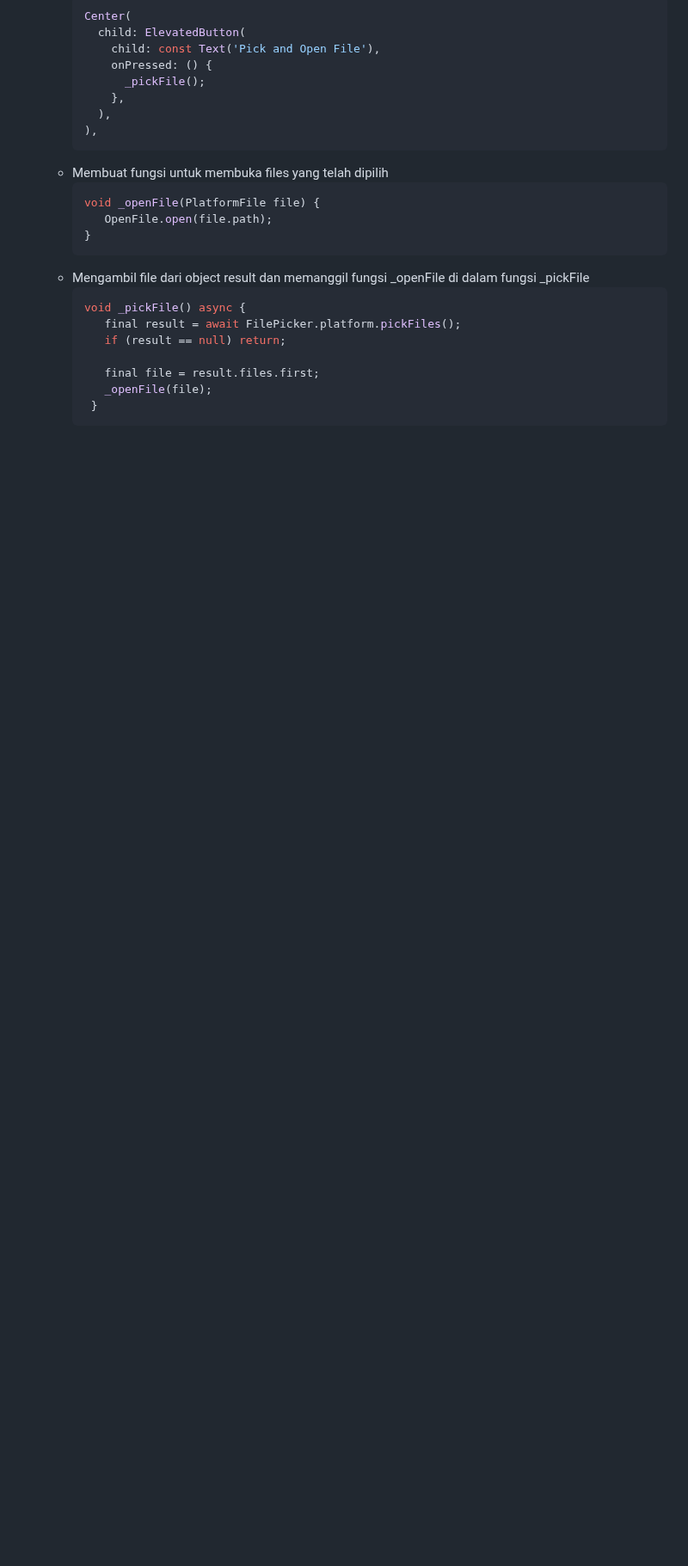
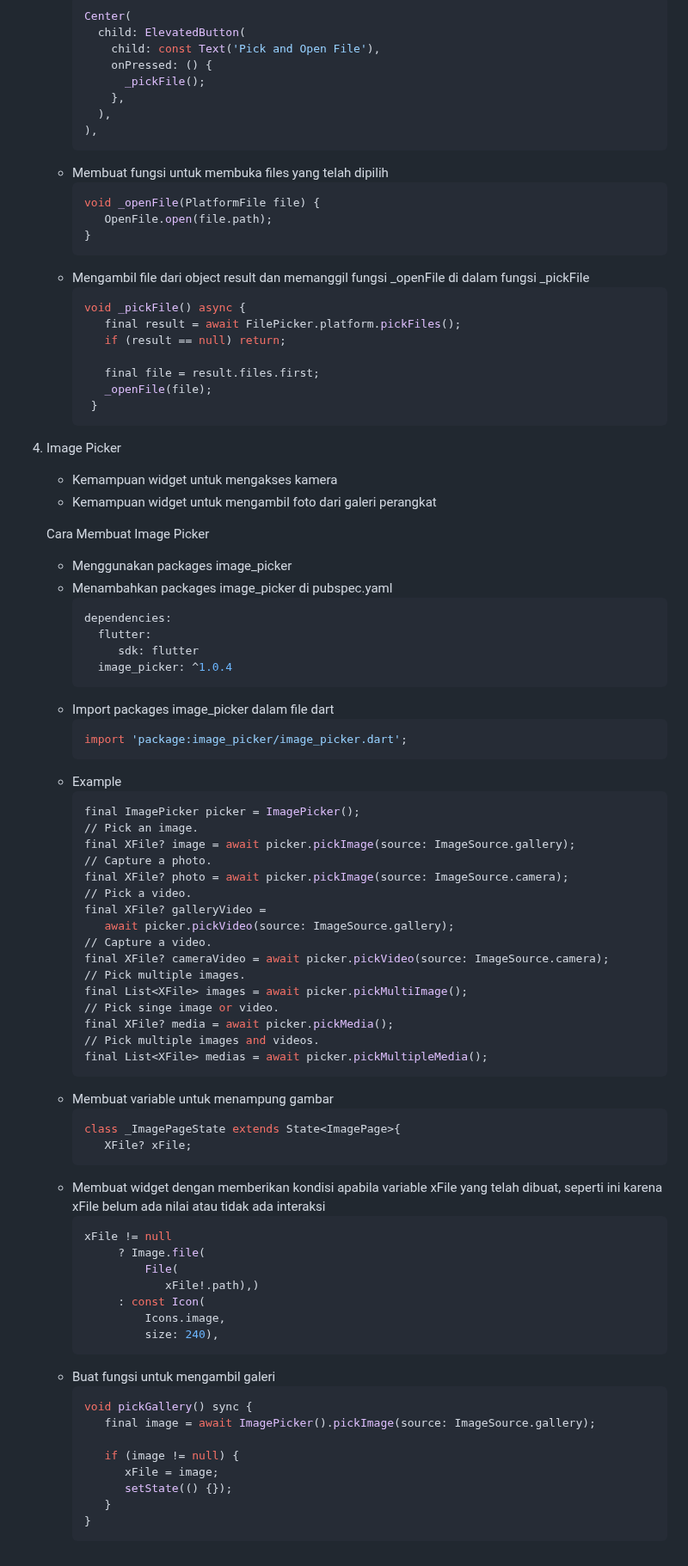
Before and after one commit to herliananur/Flutter_Herliana-Nur-Ekawati, a Markdown page: Minggu 5/3. Advance Form Flutter/summary.md, the part around the change. Shown at 86% size. Drawn GitHub-style; blank space fills up the shorter version.

````diff
--- a/Minggu 5/3. Advance Form Flutter/summary.md
+++ b/Minggu 5/3. Advance Form Flutter/summary.md
@@ -202,3 +202,66 @@ Beberapa poin penting pada materi Advance Form Flutter sebagai berikut:
         _openFile(file);
       }
      ```
+
+4. Image Picker
+   - Kemampuan widget untuk mengakses kamera
+   - Kemampuan widget untuk mengambil foto dari galeri perangkat
+
+   Cara Membuat Image Picker
+   - Menggunakan packages image_picker
+   - Menambahkan packages image_picker di pubspec.yaml
+     ```sh
+     dependencies:
+       flutter:
+          sdk: flutter
+       image_picker: ^1.0.4
+     ```
+   - Import packages image_picker dalam file dart
+     ```sh
+     import 'package:image_picker/image_picker.dart';
+     ```
+   - Example
+     ```sh
+     final ImagePicker picker = ImagePicker();
+     // Pick an image.
+     final XFile? image = await picker.pickImage(source: ImageSource.gallery);
+     // Capture a photo.
+     final XFile? photo = await picker.pickImage(source: ImageSource.camera);
+     // Pick a video.
+     final XFile? galleryVideo =
+        await picker.pickVideo(source: ImageSource.gallery);
+     // Capture a video.
+     final XFile? cameraVideo = await picker.pickVideo(source: ImageSource.camera);
+     // Pick multiple images.
+     final List<XFile> images = await picker.pickMultiImage();
+     // Pick singe image or video.
+     final XFile? media = await picker.pickMedia();
+     // Pick multiple images and videos.
+     final List<XFile> medias = await picker.pickMultipleMedia();
+     ```
+   - Membuat variable untuk menampung gambar
+     ```sh
+     class _ImagePageState extends State<ImagePage>{
+        XFile? xFile;
+     ```
+   - Membuat widget dengan memberikan kondisi apabila variable xFile yang telah dibuat, seperti ini karena xFile belum ada nilai atau tidak ada interaksi
+     ```sh
+     xFile != null
+          ? Image.file(
+              File(
+                 xFile!.path),)
+          : const Icon(
+              Icons.image,
+              size: 240),
+     ```
+   - Buat fungsi untuk mengambil galeri
+     ```sh
+     void pickGallery() sync {
+        final image = await ImagePicker().pickImage(source: ImageSource.gallery);
+
+        if (image != null) {
+           xFile = image;
+           setState(() {});
+        }
+     }
+     ```
````
